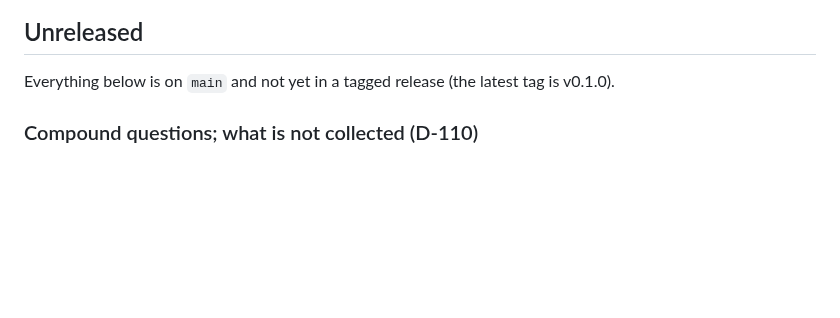
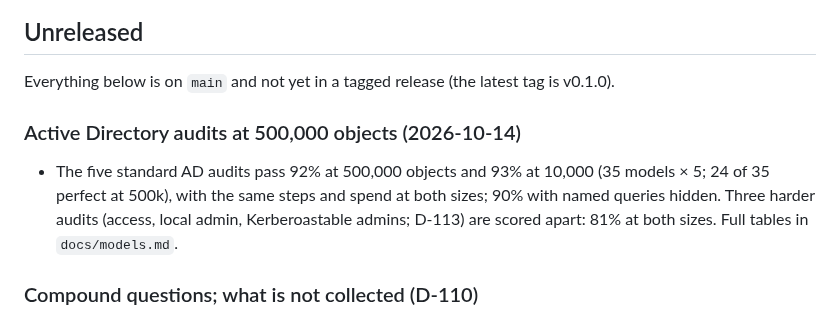
Before and after one commit to seahop/loomctx, a Markdown page: CHANGELOG.md, the part around the change. Drawn GitHub-style; blank space fills up the shorter version.

```diff
--- a/CHANGELOG.md
+++ b/CHANGELOG.md
@@ -7,6 +7,14 @@ change to them is recorded in `docs/decisions.md` (D-numbers below).
 
 Everything below is on `main` and not yet in a tagged release (the latest
 tag is v0.1.0).
+
+### Active Directory audits at 500,000 objects (2026-10-14)
+
+- The five standard AD audits pass 92% at 500,000 objects and 93% at
+  10,000 (35 models × 5; 24 of 35 perfect at 500k), with the same steps and
+  spend at both sizes; 90% with named queries hidden. Three harder audits
+  (access, local admin, Kerberoastable admins; D-113) are scored apart: 81%
+  at both sizes. Full tables in `docs/models.md`.
 
 ### Compound questions; what is not collected (D-110)
 
```
Also changed, not shown: docs/roadmap.md (+1 -0 lines).
